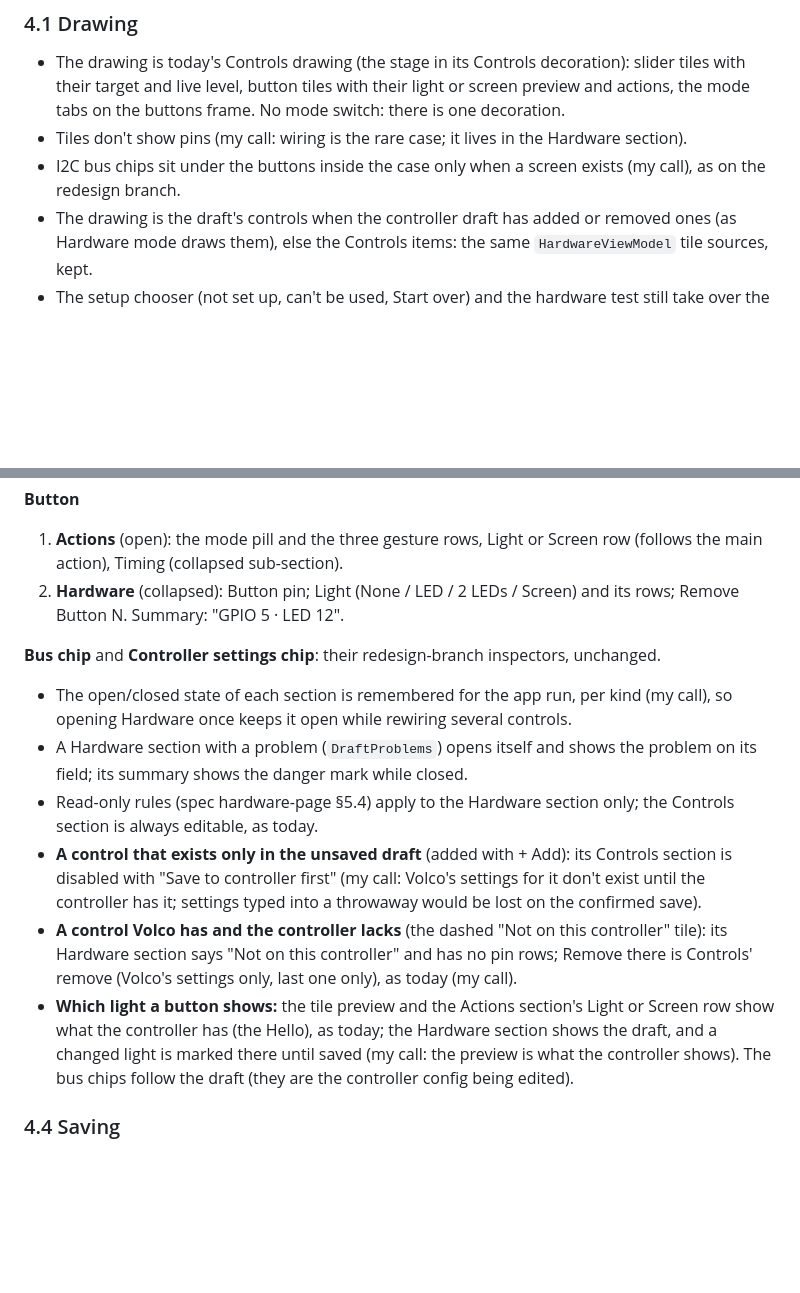
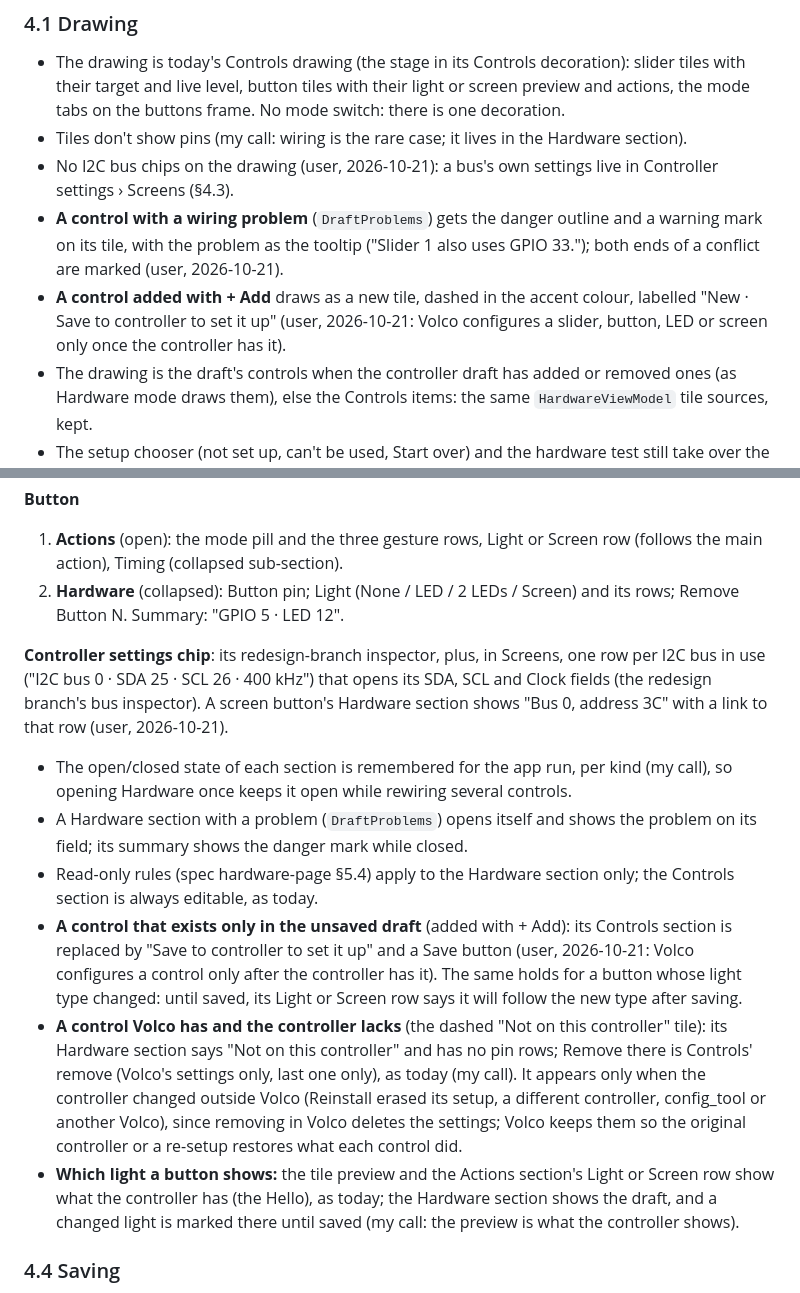
Before and after one commit to ToMeRhh/volco, a Markdown page: docs/design/controller-page.md, 2 parts joined by grey strips. GitHub-like rendering; blank space fills up the shorter version.

Commit message:
Docs: Controller page — bus settings in Controller settings, invalid wiring marked, new controls wait for Save
Co-Authored-By: Claude Opus 5.5 <noreply@anthropic.com>

```diff
--- a/docs/design/controller-page.md
+++ b/docs/design/controller-page.md
@@ -27,7 +27,9 @@ The usual journey is: set the controller up once, then now and then change what
 
 - The drawing is today's Controls drawing (the stage in its Controls decoration): slider tiles with their target and live level, button tiles with their light or screen preview and actions, the mode tabs on the buttons frame. No mode switch: there is one decoration.
 - Tiles don't show pins (my call: wiring is the rare case; it lives in the Hardware section).
-- I2C bus chips sit under the buttons inside the case only when a screen exists (my call), as on the redesign branch.
+- No I2C bus chips on the drawing (user, 2026-10-21): a bus's own settings live in Controller settings › Screens (§4.3).
+- **A control with a wiring problem** (`DraftProblems`) gets the danger outline and a warning mark on its tile, with the problem as the tooltip ("Slider 1 also uses GPIO 33."); both ends of a conflict are marked (user, 2026-10-21).
+- **A control added with + Add** draws as a new tile, dashed in the accent colour, labelled "New · Save to controller to set it up" (user, 2026-10-21: Volco configures a slider, button, LED or screen only once the controller has it).
 - The drawing is the draft's controls when the controller draft has added or removed ones (as Hardware mode draws them), else the Controls items: the same `HardwareViewModel` tile sources, kept.
 - The setup chooser (not set up, can't be used, Start over) and the hardware test still take over the case rectangle, as on the redesign branch (my call).
 
@@ -47,14 +49,14 @@ The header is today's Controls header ("Slider N" with its name field; "Button N
 1. **Actions** (open): the mode pill and the three gesture rows, Light or Screen row (follows the main action), Timing (collapsed sub-section).
 2. **Hardware** (collapsed): Button pin; Light (None / LED / 2 LEDs / Screen) and its rows; Remove Button N. Summary: "GPIO 5 · LED 12".
 
-**Bus chip** and **Controller settings chip**: their redesign-branch inspectors, unchanged.
+**Controller settings chip**: its redesign-branch inspector, plus, in Screens, one row per I2C bus in use ("I2C bus 0 · SDA 25 · SCL 26 · 400 kHz") that opens its SDA, SCL and Clock fields (the redesign branch's bus inspector). A screen button's Hardware section shows "Bus 0, address 3C" with a link to that row (user, 2026-10-21).
 
 - The open/closed state of each section is remembered for the app run, per kind (my call), so opening Hardware once keeps it open while rewiring several controls.
 - A Hardware section with a problem (`DraftProblems`) opens itself and shows the problem on its field; its summary shows the danger mark while closed.
 - Read-only rules (spec hardware-page §5.4) apply to the Hardware section only; the Controls section is always editable, as today.
-- **A control that exists only in the unsaved draft** (added with + Add): its Controls section is disabled with "Save to controller first" (my call: Volco's settings for it don't exist until the controller has it; settings typed into a throwaway would be lost on the confirmed save).
-- **A control Volco has and the controller lacks** (the dashed "Not on this controller" tile): its Hardware section says "Not on this controller" and has no pin rows; Remove there is Controls' remove (Volco's settings only, last one only), as today (my call).
-- **Which light a button shows:** the tile preview and the Actions section's Light or Screen row show what the controller has (the Hello), as today; the Hardware section shows the draft, and a changed light is marked there until saved (my call: the preview is what the controller shows). The bus chips follow the draft (they are the controller config being edited).
+- **A control that exists only in the unsaved draft** (added with + Add): its Controls section is replaced by "Save to controller to set it up" and a Save button (user, 2026-10-21: Volco configures a control only after the controller has it). The same holds for a button whose light type changed: until saved, its Light or Screen row says it will follow the new type after saving.
+- **A control Volco has and the controller lacks** (the dashed "Not on this controller" tile): its Hardware section says "Not on this controller" and has no pin rows; Remove there is Controls' remove (Volco's settings only, last one only), as today (my call). It appears only when the controller changed outside Volco (Reinstall erased its setup, a different controller, config_tool or another Volco), since removing in Volco deletes the settings; Volco keeps them so the original controller or a re-setup restores what each control did.
+- **Which light a button shows:** the tile preview and the Actions section's Light or Screen row show what the controller has (the Hello), as today; the Hardware section shows the draft, and a changed light is marked there until saved (my call: the preview is what the controller shows).
 
 ### 4.4 Saving
 
```
